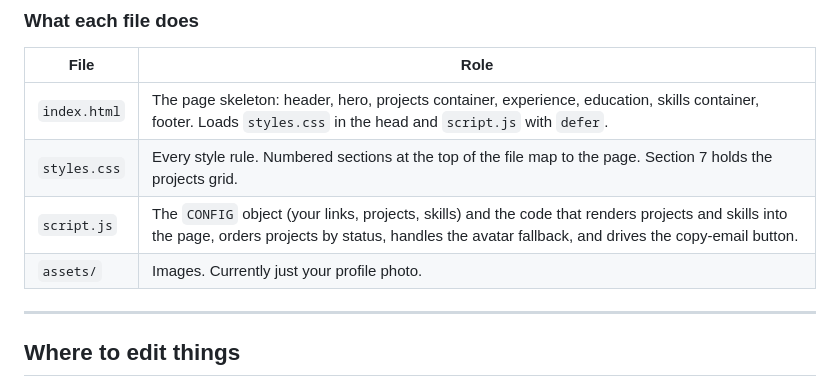
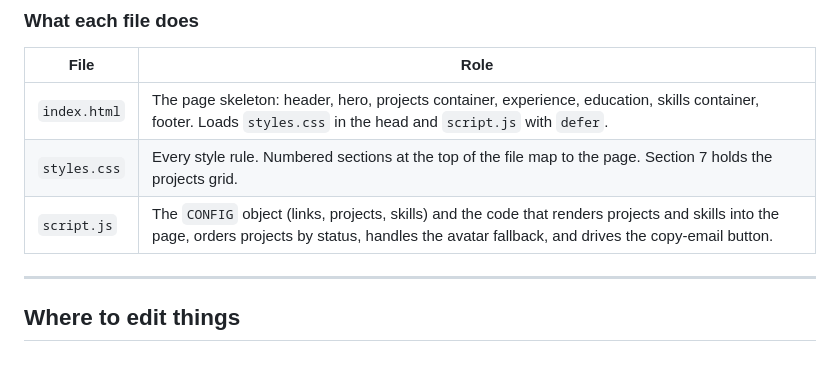
Before and after one commit to J0shua-afk/Joshua-Lima, a Markdown page: README.md, the part around the change. GitHub-like rendering.

Commit message:
Update script.js description in README
Removed 'your' from the description of script.js in the README.

```diff
--- a/README.md
+++ b/README.md
@@ -22,8 +22,7 @@ portfolio/
 |---|---|
 | `index.html` | The page skeleton: header, hero, projects container, experience, education, skills container, footer. Loads `styles.css` in the head and `script.js` with `defer`. |
 | `styles.css` | Every style rule. Numbered sections at the top of the file map to the page. Section 7 holds the projects grid. |
-| `script.js` | The `CONFIG` object (your links, projects, skills) and the code that renders projects and skills into the page, orders projects by status, handles the avatar fallback, and drives the copy-email button. |
-| `assets/` | Images. Currently just your profile photo.
+| `script.js` | The `CONFIG` object (links, projects, skills) and the code that renders projects and skills into the page, orders projects by status, handles the avatar fallback, and drives the copy-email button. |
 
 ---
 
```
